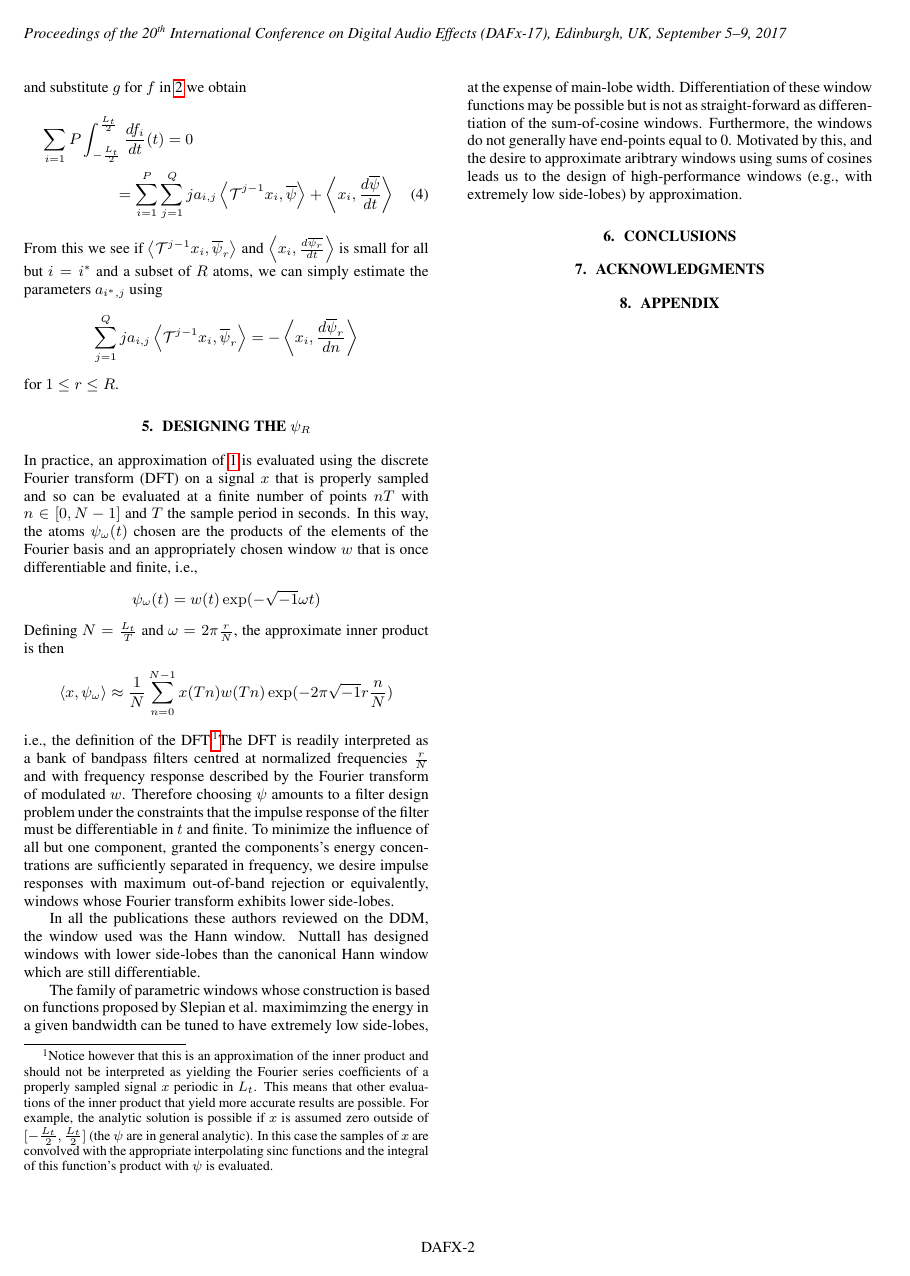
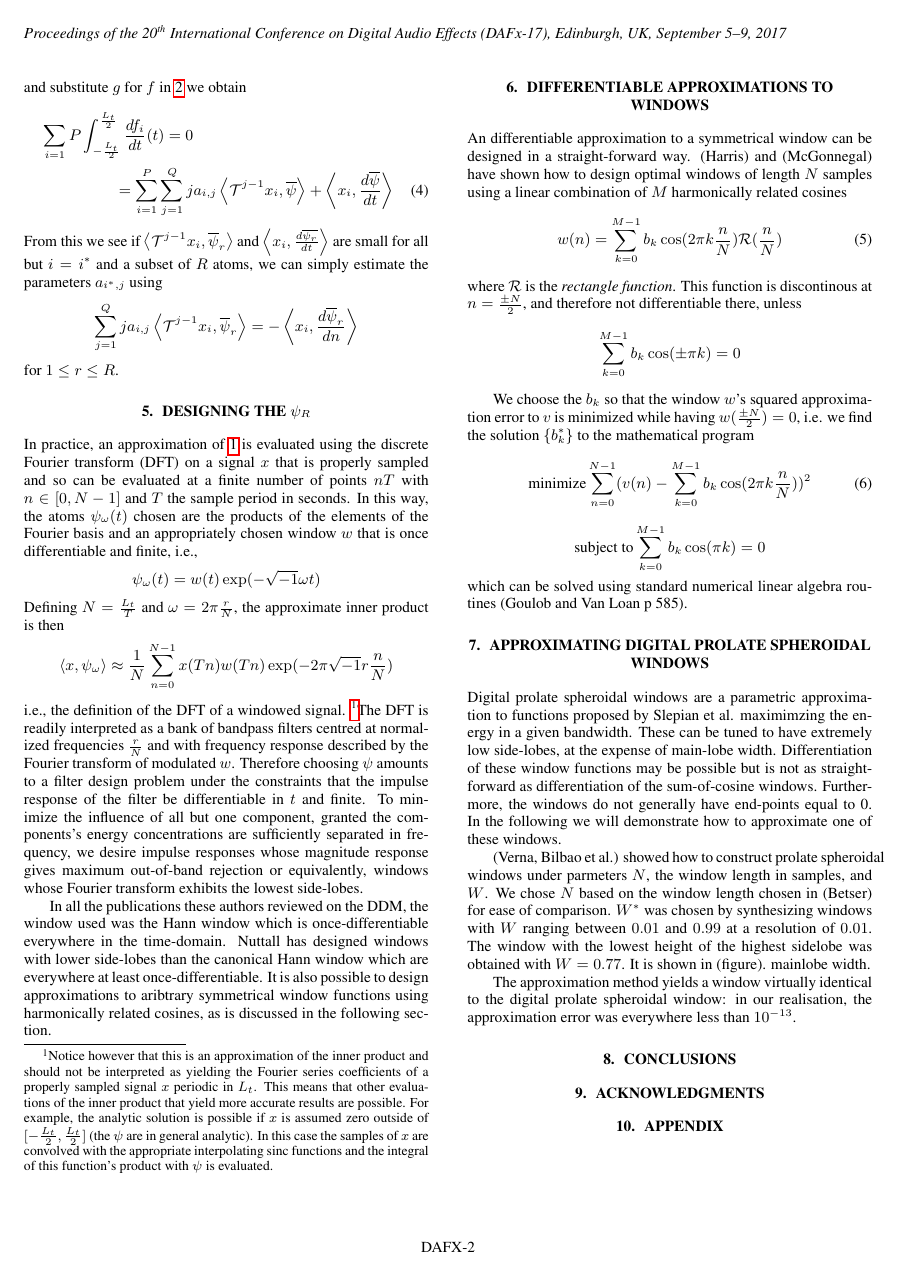
Before and after one commit to mondaugen/cont_win_comp, a LaTeX paper (paper/paper.tex): page 2 of 2. Compiled offline with pdfLaTeX.

Commit message:
Added a bit on the motivation for sum-of-cosine window approximations
Have started design example section.

```diff
--- a/paper/paper.tex
+++ b/paper/paper.tex
@@ -252,7 +252,7 @@ and substitute $g$ for $f$ in \ref{eq:ddm:weighted:sig:derivative} we obtain
 %
 From this we see if $\left\langle \mathcal{T}^{j-1} x_i , \overline{\psi}_{r}
 \right\rangle$ and $\left\langle x_i, \frac{d\overline{\psi_{r}}}{dt} \right\rangle$
-is small for all but $i = i^{\ast}$ and a subset of $R$ atoms, we
+are small for all but $i = i^{\ast}$ and a subset of $R$ atoms, we
 can simply estimate the parameters $a_{i^{\ast},j}$ using
 \[
     \sum_{j=1}^{Q} j a_{i,j}
@@ -283,7 +283,7 @@ inner product is then
     \frac{1}{N} \sum_{n=0}^{N-1} x(Tn) w(Tn) \exp(-2 \pi \sqrt{-1} r \frac{n}{N})
 \]
 %
-i.e., the definition of the DFT.%
+i.e., the definition of the DFT of a windowed signal.
 \footnote{%
     Notice however that this is an approximation of the inner product and should
     not be interpreted as yielding the Fourier series coefficients of a properly
@@ -299,26 +299,75 @@ The DFT is readily interpreted as a bank of bandpass filters centred at
 normalized frequencies $\frac{r}{N}$ and with frequency response described by
 the Fourier transform of modulated $w$. Therefore choosing $\psi$ amounts to a
 filter design problem under the constraints that the impulse response of the
-filter must be differentiable in $t$ and finite. To minimize the influence of
+filter be differentiable in $t$ and finite. To minimize the influence of
 all but one component, granted the components's energy concentrations are
-sufficiently separated in frequency, we desire impulse responses with maximum
+sufficiently separated in frequency, we desire impulse responses whose magnitude
+response gives maximum
 out-of-band rejection or equivalently, windows whose Fourier transform exhibits
-lower side-lobes.
+the lowest side-lobes.
 
 In all the publications these authors reviewed on the DDM, the window used was
-the Hann window.
-Nuttall has designed windows with lower
-side-lobes than the canonical Hann window which are still differentiable.
+the Hann window which is once-differentiable everywhere in the time-domain.
+Nuttall has designed windows with lower side-lobes than the canonical Hann
+window which are everywhere at least once-differentiable. It is also possible to
+design approximations to aribtrary symmetrical window functions using
+harmonically related cosines, as is discussed in the following section.
 
-The family of parametric windows whose construction is based on functions
-proposed by Slepian et al. maximimzing the energy in a given bandwidth can be
+\section{Differentiable approximations to windows}
+
+An differentiable approximation to a symmetrical window can be designed in a
+straight-forward way. (Harris) and (McGonnegal) have shown how to design optimal
+windows of length $N$ samples using a linear combination of $M$ harmonically
+related cosines
+\begin{equation}
+    w(n) = \sum_{k=0}^{M-1} b_{k} \cos (2 \pi k \frac{n}{N})
+\mathcal{R}(\frac{n}{N})
+\end{equation}
+where $\mathcal{R}$ is the \textit{rectangle function}. This function is discontinous
+at $n = \frac{\pm N}{2}$, and therefore not differentiable there, unless
+\[
+\sum_{k=0}^{M-1} b_{k} \cos ( \pm \pi k ) = 0
+\]
+
+We choose the $b_{k}$ so that the window $w$'s squared approximation error to
+$v$ is minimized
+while having $w(\frac{\pm N}{2}) = 0$, i.e. we find the solution $\{
+b^{\ast}_{k} \}$ to the mathematical program
+\begin{equation}
+    \text{minimize}
+    \sum_{n=0}^{N-1} ( v(n)
+        - \sum_{k=0}^{M-1} b_{k} \cos(2 \pi k \frac{n}{N}))^{2}
+\end{equation}
+\[
+    \text{subject to} \\
+    \sum_{k=0}^{M-1} b_{k} \cos(\pi k ) = 0
+\]
+which can be solved using standard numerical linear algebra routines (Goulob and
+Van Loan p 585).
+
+\section{Approximating digital prolate spheroidal windows}
+
+Digital prolate spheroidal windows are a parametric approximation to functions
+proposed by Slepian et al. maximimzing the energy in a given bandwidth. These can be
 tuned to have extremely low side-lobes, at the expense of main-lobe width.
 Differentiation of these window functions may be possible but is not as
-straight-forward as differentiation of the sum-of-cosine windows. Furthermore,
-the windows do not generally have end-points equal to 0. Motivated by this, and
-the desire to approximate aribtrary windows using sums of cosines leads us to
-the design of high-performance windows (e.g., with extremely low side-lobes) by
-approximation.
+straightforward as differentiation of the sum-of-cosine windows. Furthermore,
+the windows do not generally have end-points equal to 0. In the following we
+will demonstrate how to approximate one of these windows.
+
+(Verna, Bilbao et al.) showed how to construct prolate spheroidal windows under
+parmeters $N$, the window length in samples, and $W$. We chose $N$ based on the
+window length chosen in (Betser) for ease of comparison. $W^{\ast}$ was chosen
+by synthesizing windows with $W$ ranging between $0.01$ and $0.99$ at a resolution
+of $0.01$. The window with the lowest height of the highest sidelobe was obtained
+with $W=0.77$. It is shown in (figure).
+mainlobe width.
+
+The approximation method yields a window virtually identical to the digital
+prolate spheroidal window: in our realisation, the approximation error was
+everywhere less than $10^{-13}$.
+
+% TODO: Plot these windows
 
 \section{Conclusions}
 
```
Also changed, not shown: paper/paper.tex (4 more changed lines), 2 other files.
